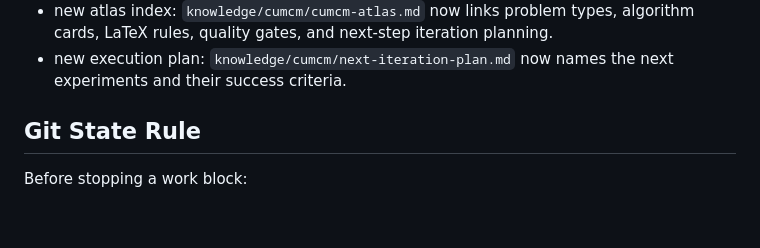
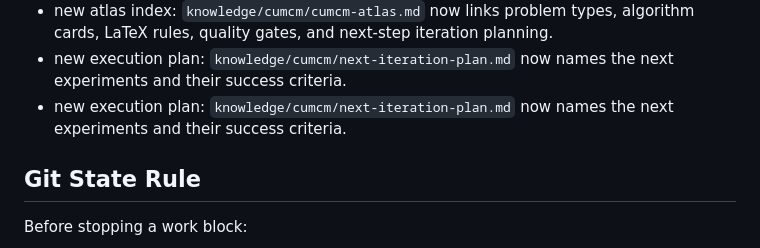
Before and after one commit to lihaichuan6686/math-modeling-paper-generator, a Markdown page: docs/continuation-state.md, the part around the change. Drawn GitHub-style; blank space fills up the shorter version.

```diff
--- a/docs/continuation-state.md
+++ b/docs/continuation-state.md
@@ -159,6 +159,7 @@ E-route family split:
 - review standards updated: `knowledge/quality/quality-rubric-v2.md` and `docs/review-checklist.md` now explicitly check stable question mapping, effective body length, object-first figures, and the difference between reproducible results and screenshot-only evidence.
 - new atlas index: `knowledge/cumcm/cumcm-atlas.md` now links problem types, algorithm cards, LaTeX rules, quality gates, and next-step iteration planning.
 - new execution plan: `knowledge/cumcm/next-iteration-plan.md` now names the next experiments and their success criteria.
+- new execution plan: `knowledge/cumcm/next-iteration-plan.md` now names the next experiments and their success criteria.
 
 ## Git State Rule
 
```
Also changed, not shown: docs/current-state-matrix-2026-07-07.md (+1 -0 lines).
